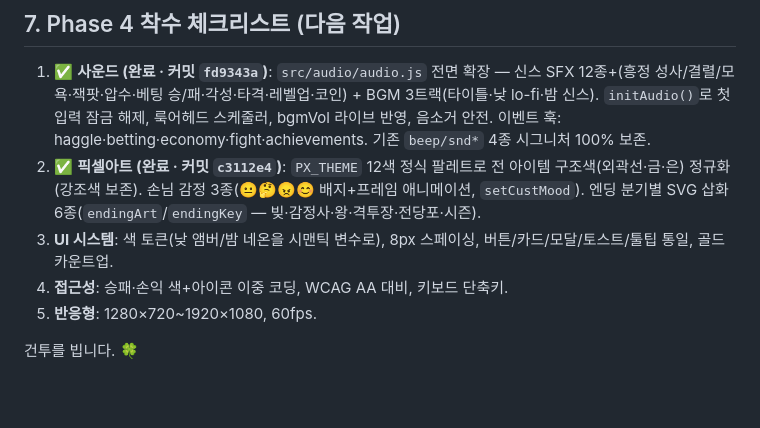
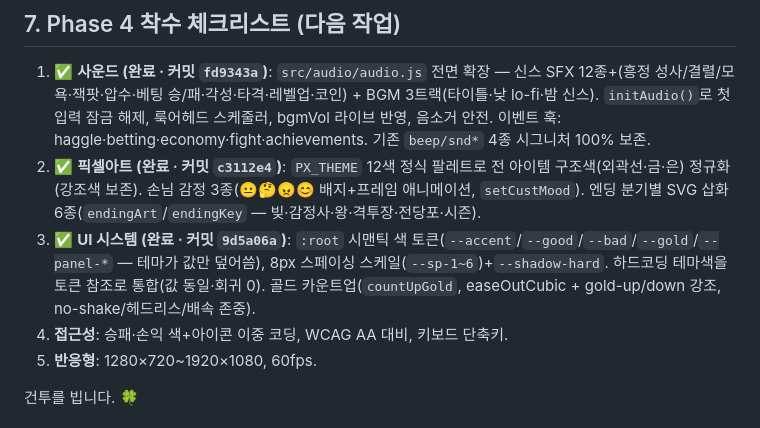
Before and after one commit to Sunny8197783/FirstGame, a Markdown page: HANDOFF.md, the part around the change. Drawn GitHub-style; blank space fills up the shorter version.

Commit message:
docs: HANDOFF Phase 4-3(UI 시스템) 완료 반영
Co-Authored-By: Claude Opus 4.8 <noreply@anthropic.com>

```diff
--- a/HANDOFF.md
+++ b/HANDOFF.md
@@ -97,7 +97,7 @@ legacy/demo_v1.html  원본 단일 파일 데모 (참고용 보존)
 ## 7. Phase 4 착수 체크리스트 (다음 작업)
 1. ✅ **사운드 (완료 · 커밋 `fd9343a`)**: `src/audio/audio.js` 전면 확장 — 신스 SFX 12종+(흥정 성사/결렬/모욕·잭팟·압수·베팅 승/패·각성·타격·레벨업·코인) + BGM 3트랙(타이틀·낮 lo-fi·밤 신스). `initAudio()`로 첫 입력 잠금 해제, 룩어헤드 스케줄러, bgmVol 라이브 반영, 음소거 안전. 이벤트 훅: haggle·betting·economy·fight·achievements. 기존 `beep/snd*` 4종 시그니처 100% 보존.
 2. ✅ **픽셀아트 (완료 · 커밋 `c3112e4`)**: `PX_THEME` 12색 정식 팔레트로 전 아이템 구조색(외곽선·금·은) 정규화(강조색 보존). 손님 감정 3종(😐🤔😠😊 배지+프레임 애니메이션, `setCustMood`). 엔딩 분기별 SVG 삽화 6종(`endingArt`/`endingKey` — 빚·감정사·왕·격투장·전당포·시즌).
-3. **UI 시스템**: 색 토큰(낮 앰버/밤 네온을 시맨틱 변수로), 8px 스페이싱, 버튼/카드/모달/토스트/툴팁 통일, 골드 카운트업.
+3. ✅ **UI 시스템 (완료 · 커밋 `9d5a06a`)**: `:root` 시맨틱 색 토큰(`--accent`/`--good`/`--bad`/`--gold`/`--panel-*` — 테마가 값만 덮어씀), 8px 스페이싱 스케일(`--sp-1~6`)+`--shadow-hard`. 하드코딩 테마색을 토큰 참조로 통합(값 동일·회귀 0). 골드 카운트업(`countUpGold`, easeOutCubic + gold-up/down 강조, no-shake/헤드리스/배속 존중).
 4. **접근성**: 승패·손익 색+아이콘 이중 코딩, WCAG AA 대비, 키보드 단축키.
 5. **반응형**: 1280×720~1920×1080, 60fps.
 
```
